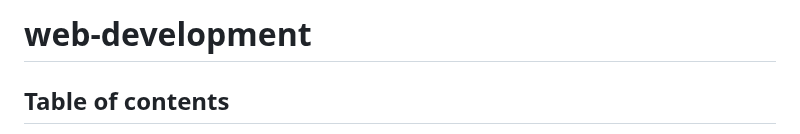
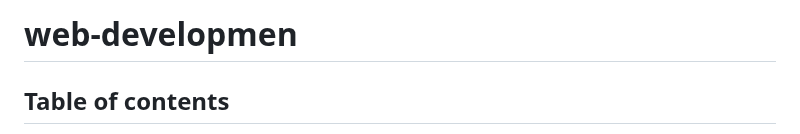
Before and after one commit to artainmo/web-development, a Markdown page: README.md, the part around the change. Drawn GitHub-style.

```diff
--- a/README.md
+++ b/README.md
@@ -1,4 +1,4 @@
-# web-development
+# web-developmen
 
 ## Table of contents
 - [Basics](#Basics)
```
